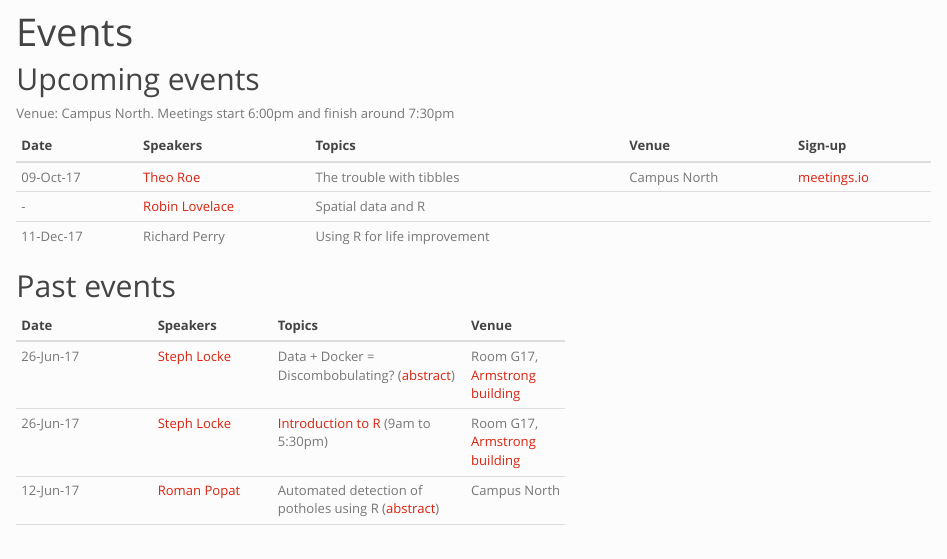
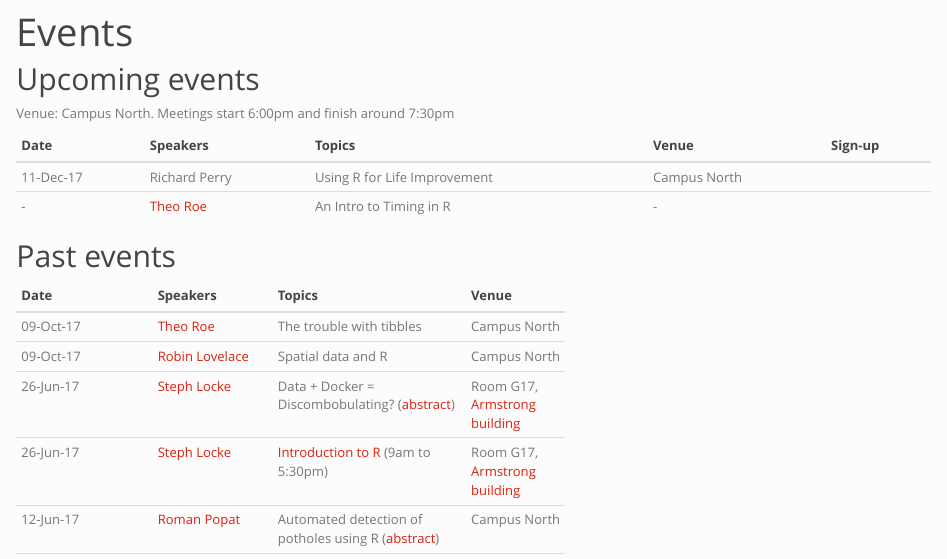
Before and after one commit to RNorthEast/rnortheast.github.io, an R Markdown document (events.Rmd): the page in a window 1100 px wide, from its top. The pictures show the output file events.html that the author committed with the source, opened offline; library style sheets and scripts come from the installed R packages.

Commit message:
updated events for 11/12 event.

```diff
--- a/events.Rmd
+++ b/events.Rmd
@@ -8,14 +8,15 @@ Venue: Campus North. Meetings start 6:00pm and finish around 7:30pm
 
 Date        | Speakers | Topics          | Venue | Sign-up
 ----------- | -------- | --------------- |-------|--------
-09-Oct-17   | [Theo Roe](https://twitter.com/theoJRivers1) | The trouble with tibbles | Campus North  | [meetings.io](https://attending.io/events/r-north-east-user-group)
-      -      | [Robin Lovelace](https://www.its.leeds.ac.uk/people/r.lovelace) | Spatial data and R | |
-11-Dec-17   | Richard Perry      | Using R for life improvement | |
+11-Dec-17   | Richard Perry      | Using R for Life Improvement | Campus North |
+-   | [Theo Roe](https://twitter.com/theoJRivers1) | An Intro to Timing in R | -  |
 
 ## Past events
 
 Date        | Speakers | Topics          | Venue
 ----------- | -------- | --------------- | -----
+09-Oct-17   | [Theo Roe](https://twitter.com/theoJRivers1) | The trouble with tibbles | Campus North
+09-Oct-17   | [Robin Lovelace](https://www.its.leeds.ac.uk/people/r.lovelace) | Spatial data and R | Campus North
 26-Jun-17   | [Steph Locke](https://twitter.com/SteffLocke) | Data + Docker = Discombobulating? ([abstract](abstracts.html))| Room G17, [Armstrong building](https://goo.gl/maps/5urCxK846eE2)
 26-Jun-17   | [Steph Locke](https://twitter.com/SteffLocke) | [Introduction to R](https://negroupsintrotor.eventbrite.com/?aff=rne) (9am to 5:30pm) |Room G17, [Armstrong building](https://goo.gl/maps/5urCxK846eE2)
 12-Jun-17   | [Roman Popat](https://twitter.com/rmnppt) | Automated detection of potholes using R ([abstract](abstracts.html))| Campus North
```
Also changed, not shown: events.html.
